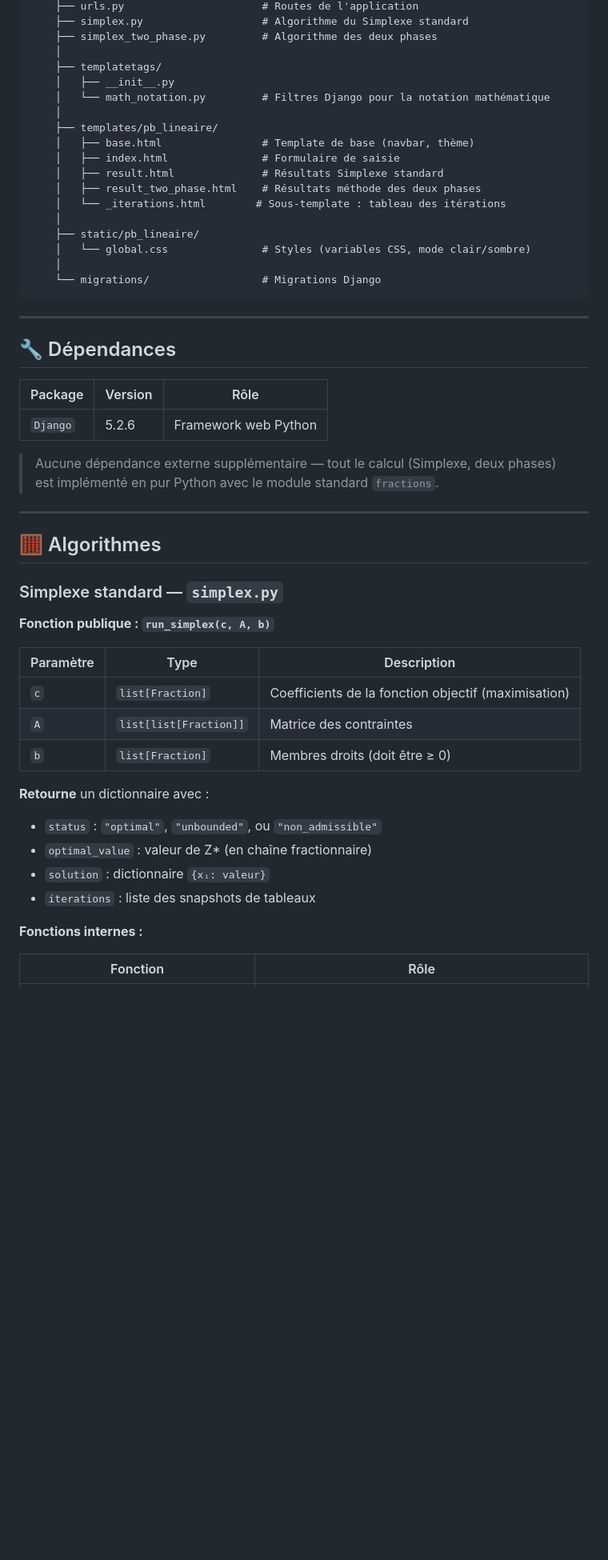
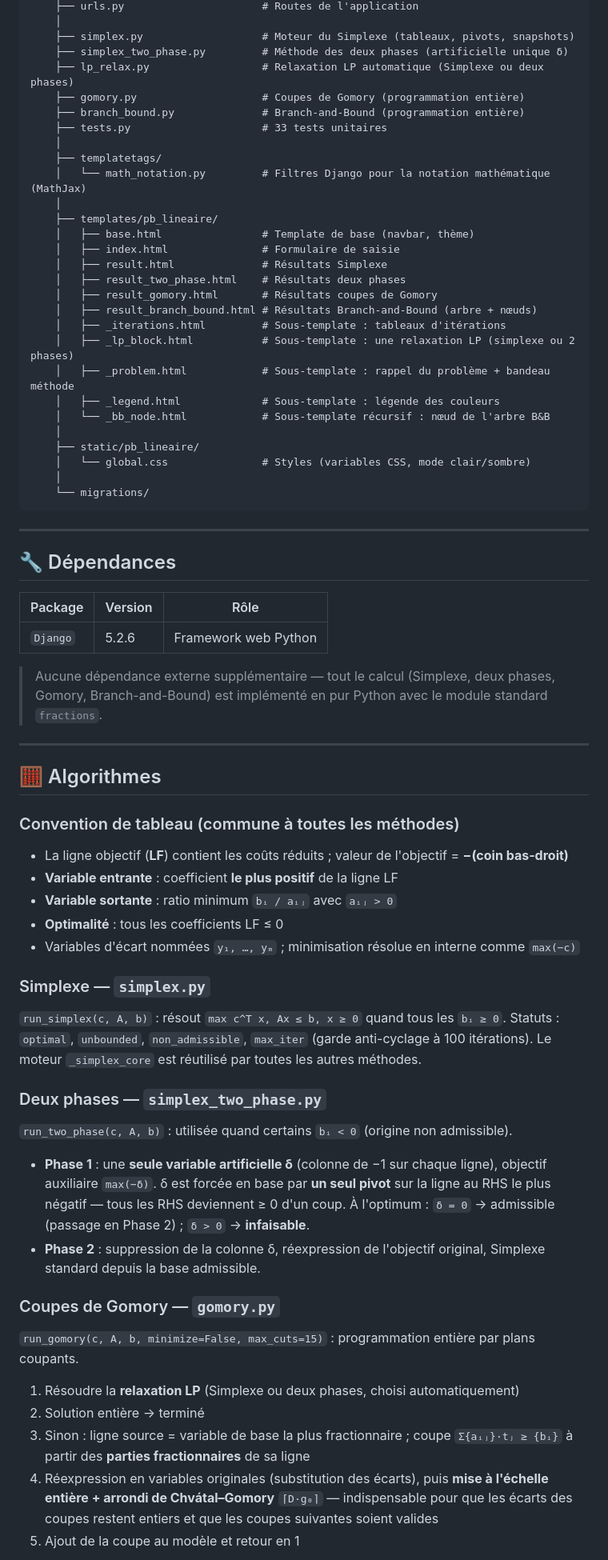
Before and after one commit to Samito-05/OptiLineaire, a Markdown page: README.md, the part around one of its changes. Shown at 80% size. Rendered like a GitHub page; blank space fills up the shorter version.

````diff
--- a/README.md
+++ b/README.md
@@ -190,22 +187,32 @@ OptiLineaire/
     ├── urls.py                      # Routes de l'application
-    ├── simplex.py                   # Algorithme du Simplexe standard
-    ├── simplex_two_phase.py         # Algorithme des deux phases
+    │
+    ├── simplex.py                   # Moteur du Simplexe (tableaux, pivots, snapshots)
+    ├── simplex_two_phase.py         # Méthode des deux phases (artificielle unique δ)
+    ├── lp_relax.py                  # Relaxation LP automatique (Simplexe ou deux phases)
+    ├── gomory.py                    # Coupes de Gomory (programmation entière)
+    ├── branch_bound.py              # Branch-and-Bound (programmation entière)
+    ├── tests.py                     # 33 tests unitaires
     │
     ├── templatetags/
-    │   ├── __init__.py
-    │   └── math_notation.py         # Filtres Django pour la notation mathématique
+    │   └── math_notation.py         # Filtres Django pour la notation mathématique (MathJax)
     │
     ├── templates/pb_lineaire/
     │   ├── base.html                # Template de base (navbar, thème)
     │   ├── index.html               # Formulaire de saisie
-    │   ├── result.html              # Résultats Simplexe standard
-    │   ├── result_two_phase.html    # Résultats méthode des deux phases
-    │   └── _iterations.html        # Sous-template : tableau des itérations
+    │   ├── result.html              # Résultats Simplexe
+    │   ├── result_two_phase.html    # Résultats deux phases
+    │   ├── result_gomory.html       # Résultats coupes de Gomory
+    │   ├── result_branch_bound.html # Résultats Branch-and-Bound (arbre + nœuds)
+    │   ├── _iterations.html         # Sous-template : tableaux d'itérations
+    │   ├── _lp_block.html           # Sous-template : une relaxation LP (simplexe ou 2 phases)
+    │   ├── _problem.html            # Sous-template : rappel du problème + bandeau méthode
+    │   ├── _legend.html             # Sous-template : légende des couleurs
+    │   └── _bb_node.html            # Sous-template récursif : nœud de l'arbre B&B
     │
     ├── static/pb_lineaire/
     │   └── global.css               # Styles (variables CSS, mode clair/sombre)
     │
-    └── migrations/                  # Migrations Django
+    └── migrations/
 ```
 
 ---
@@ -216,28 +223,49 @@ OptiLineaire/
 |---|---|---|
 | `Django` | 5.2.6 | Framework web Python |
 
-> Aucune dépendance externe supplémentaire — tout le calcul (Simplexe, deux phases) est implémenté en pur Python avec le module standard `fractions`.
+> Aucune dépendance externe supplémentaire — tout le calcul (Simplexe, deux phases,
+> Gomory, Branch-and-Bound) est implémenté en pur Python avec le module standard `fractions`.
 
 ---
 
 ## 🧮 Algorithmes
 
-### Simplexe standard — `simplex.py`
+### Convention de tableau (commune à toutes les méthodes)
 
-**Fonction publique : `run_simplex(c, A, b)`**
+- La ligne objectif (**LF**) contient les coûts réduits ; valeur de l'objectif = **−(coin bas-droit)**
+- **Variable entrante** : coefficient **le plus positif** de la ligne LF
+- **Variable sortante** : ratio minimum `bᵢ / aᵢⱼ` avec `aᵢⱼ > 0`
+- **Optimalité** : tous les coefficients LF ≤ 0
+- Variables d'écart nommées `y₁, …, yₘ` ; minimisation résolue en interne comme `max(−c)`
 
-| Paramètre | Type | Description |
-|---|---|---|
-| `c` | `list[Fraction]` | Coefficients de la fonction objectif (maximisation) |
-| `A` | `list[list[Fraction]]` | Matrice des contraintes |
-| `b` | `list[Fraction]` | Membres droits (doit être ≥ 0) |
+### Simplexe — `simplex.py`
 
-**Retourne** un dictionnaire avec :
-- `status` : `"optimal"`, `"unbounded"`, ou `"non_admissible"`
-- `optimal_value` : valeur de Z* (en chaîne fractionnaire)
-- `solution` : dictionnaire `{xᵢ: valeur}`
-- `iterations` : liste des snapshots de tableaux
+`run_simplex(c, A, b)` : résout `max c^T x, Ax ≤ b, x ≥ 0` quand tous les `bᵢ ≥ 0`.
+Statuts : `optimal`, `unbounded`, `non_admissible`, `max_iter` (garde anti-cyclage à 100 itérations).
+Le moteur `_simplex_core` est réutilisé par toutes les autres méthodes.
 
-**Fonctions internes :**
+### Deux phases — `simplex_two_phase.py`
 
-| Fonction | Rôle |
+`run_two_phase(c, A, b)` : utilisée quand certains `bᵢ < 0` (origine non admissible).
+
+- **Phase 1** : une **seule variable artificielle δ** (colonne de −1 sur chaque ligne),
+  objectif auxiliaire `max(−δ)`. δ est forcée en base par **un seul pivot** sur la ligne
+  au RHS le plus négatif — tous les RHS deviennent ≥ 0 d'un coup.
+  À l'optimum : `δ = 0` → admissible (passage en Phase 2) ; `δ > 0` → **infaisable**.
+- **Phase 2** : suppression de la colonne δ, réexpression de l'objectif original,
+  Simplexe standard depuis la base admissible.
+
+### Coupes de Gomory — `gomory.py`
+
+`run_gomory(c, A, b, minimize=False, max_cuts=15)` : programmation entière par plans coupants.
+
+1. Résoudre la **relaxation LP** (Simplexe ou deux phases, choisi automatiquement)
+2. Solution entière → terminé
+3. Sinon : ligne source = variable de base la plus fractionnaire ;
+   coupe `Σ{aᵢⱼ}·tⱼ ≥ {bᵢ}` à partir des **parties fractionnaires** de sa ligne
+4. Réexpression en variables originales (substitution des écarts), puis
+   **mise à l'échelle entière + arrondi de Chvátal–Gomory** `⌈D·g₀⌉` —
+   indispensable pour que les écarts des coupes restent entiers et que les
+   coupes suivantes soient valides
+5. Ajout de la coupe au modèle et retour en 1
+
````
Also changed, not shown: other parts of README.md (+89 -110 lines).
